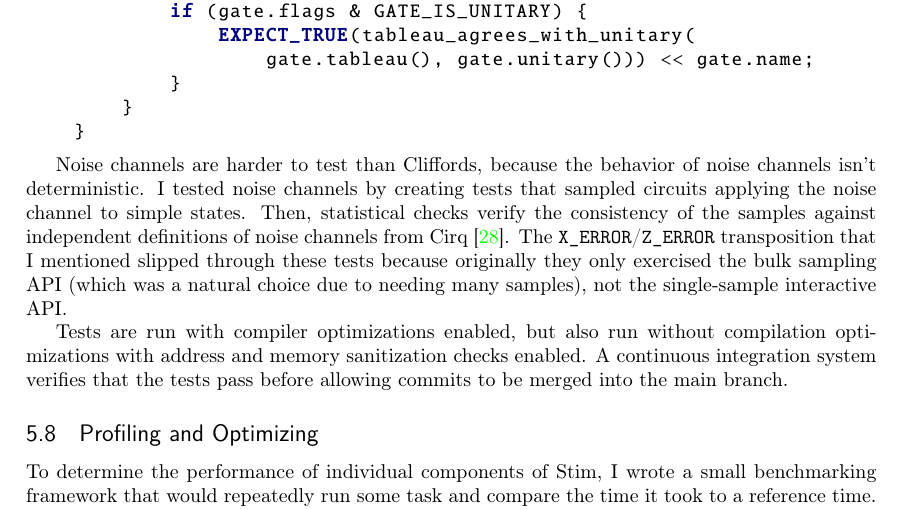
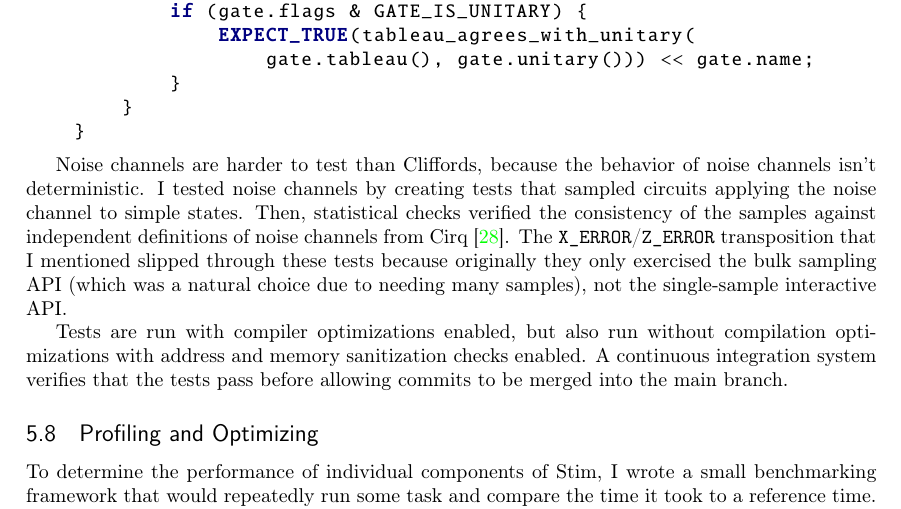
Before and after one commit to Strilanc/stim-paper, a LaTeX document (main.tex): part of page 15 of 23, cut so that both start at the same text. Compiled offline with pdfLaTeX.

Commit message:
Update on Overleaf.

```diff
--- a/main.tex
+++ b/main.tex
@@ -839,7 +839,7 @@ For example:
 
 Noise channels are harder to test than Cliffords, because the behavior of noise channels isn't deterministic.
 I tested noise channels by creating tests that sampled circuits applying the noise channel to simple states.
-Then, statistical checks verify the consistency of the samples against independent definitions of noise channels from Cirq \cite{quantum_ai_team_and_collaborators_2020_4062499}.
+Then, statistical checks verified the consistency of the samples against independent definitions of noise channels from Cirq \cite{quantum_ai_team_and_collaborators_2020_4062499}.
 The \path{X_ERROR}/\path{Z_ERROR} transposition that I mentioned slipped through these tests because originally they only exercised the bulk sampling API (which was a natural choice due to needing many samples), not the single-sample interactive API.
 
 Tests are run with compiler optimizations enabled, but also run without compilation optimizations with address and memory sanitization checks enabled.
```
